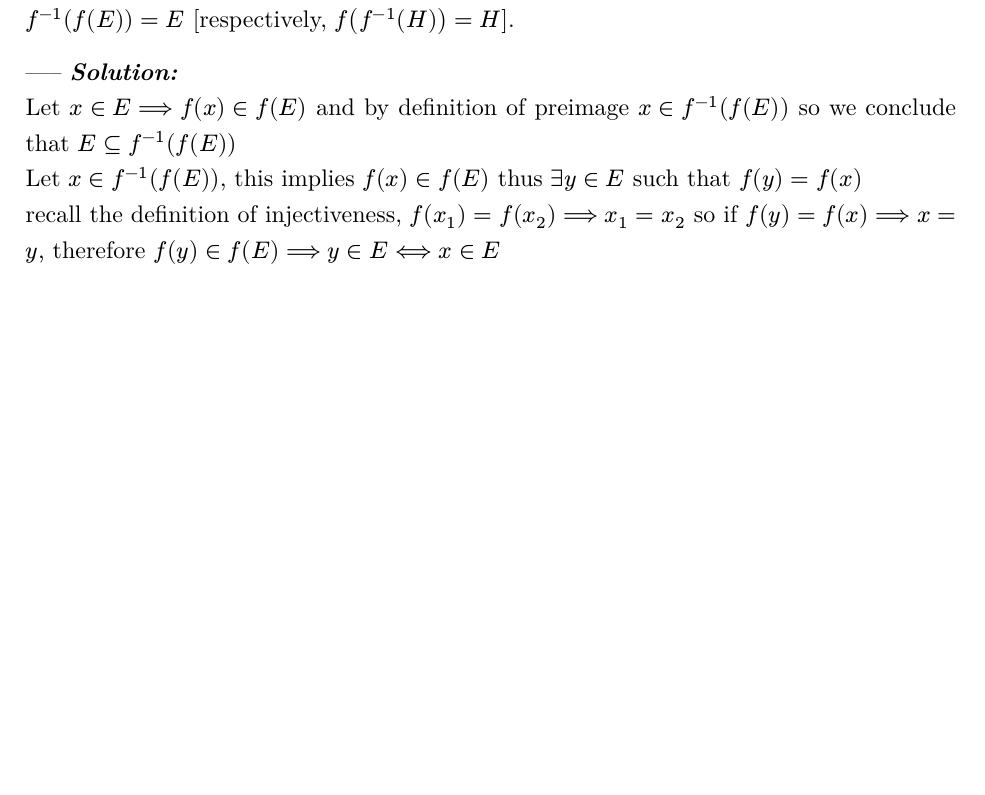
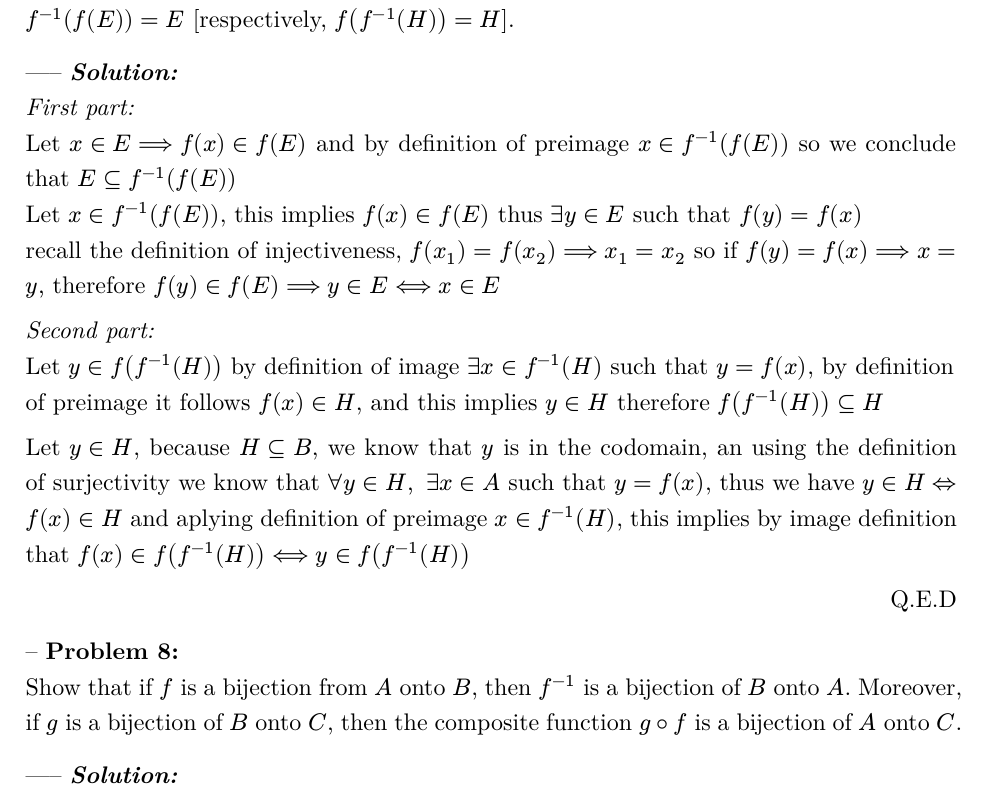
Before and after one commit to RoshTzsche/notes, a Typst document (01_Foundations/Mathematics/problem_sheets/MT1.typ): part of page 5 of 5, cut so that both start at the same text, the shorter picture padded with empty space. The pictures show the PDF file 01_Foundations/Mathematics/problem_sheets/MT1.pdf that the author committed with the source.

Commit message:
04/08/2026

```diff
--- a/01_Foundations/Mathematics/problem_sheets/MT1.typ
+++ b/01_Foundations/Mathematics/problem_sheets/MT1.typ
@@ -193,7 +193,14 @@ _Second part:_
 
 Let $y in f(E inter F)$ for definition of function $exists x in E inter F$ such that $f(x) = y$ thus $ x in E and x in F$
 we know that for $x in E => f(x) in f(E) and x in F => f(x) in f(F)$
-therefore $f(x) in f(E) inter f(F) <=> y in f(E) inter f(E)$
+therefore $f(x) in f(E) inter f(F) <=> y in f(E) inter f(F)$
 so we conclude that $f(E inter F) subset.eq f(E) inter f(F)$
 #align(right)[Q.E.D.]
 ]
+#problem("6")[Show that if $f : A -> B$ and $G, H$ are subset of $B$,
+then $f^(−1)(G ∪H) = f^(−1)(G) ∪ f^(−1)(H) $ and
+$ f^(−1)(G ∩H) = f^(−1)(G) ∩ f^(-1)(H)$
+
+]
+#solution[
+_First part:_
@@ -199,0 +218 @@ so we conclude that $f(E inter F) subset.eq f(E) inter f(F)$
+_Second part:_
@@ -199,0 +229,11 @@ so we conclude that $f(E inter F) subset.eq f(E) inter f(F)$
+\ So $f^(−1)(G ∩H) = f^(−1)(G) ∩ f^(-1)(H)$
+#align(right)[Q.E.D]
+]
+
+#problem("7")[
+  Show that if $f : A -> B$ is injective and $E ⊆A$ [respectively, surjective and $H ⊆ B$], then $f^(-1)(f(E)) = E$
+[respectively, $f(f^(-1)(H)) = H$].
+]
+
+#solution[
+_First part:_\
@@ -199,0 +245,15 @@ so we conclude that $f(E inter F) subset.eq f(E) inter f(F)$
+_Second part:_\
+Let $y in f(f^(-1)(H)) $ by definition of image $exists x in f^(-1)(H) $ such that $y = f(x)$,
+by definition of preimage it follows $f(x) in H$,
+and this implies $y in H$ therefore $f(f^(-1)(H)) subset.eq H$
+
+Let $y in H$, because $H subset.eq B$, we know that $y$ is in the codomain, an using
+the definition of surjectivity we know that $forall y in H, space exists x in A$ such that $y = f(x)$, thus we have $y in H <=> f(x) in H$ and aplying definition of preimage $x in f^(-1)(H) $, this implies by image definition that $f(x) in f(f^(-1)(H)) <==> y in f(f^(-1)(H)) $
+#align(right)[Q.E.D]
+]
+
+#problem("8")[
+  Show that if $f$ is a bijection from $A$ onto $B$, then $f^(-1) $ is a bijection of $B$ onto $A$. Moreover, if $g$ is a
+bijection of $B$ onto $C$, then the composite function $g ◦f$ is a bijection of $A$ onto $C$.
+]
+#solution[]
```
Also changed, not shown: 01_Foundations/Mathematics/Olimpiada_de_Matemáticas_UDLAP.pdf (deleted), 01_Foundations/Mathematics/Olimpiada_de_Matemáticas_UDLAP_2024.pdf (deleted), 01_Foundations/Mathematics/doubleIntegrals.pdf (deleted), 01_Foundations/Mathematics/problem_sheets/LA1.pdf (added), 01_Foundations/Mathematics/problem_sheets/LA1.typ (added), 01_Foundations/Mathematics/problem_sheets/MT1.pdf, 01_Foundations/Mathematics/problem_sheets/Sheet1_LA.pdf (added), 01_Foundations/Mathematics/problem_sheets/MT1.typ (26 more changed lines).
